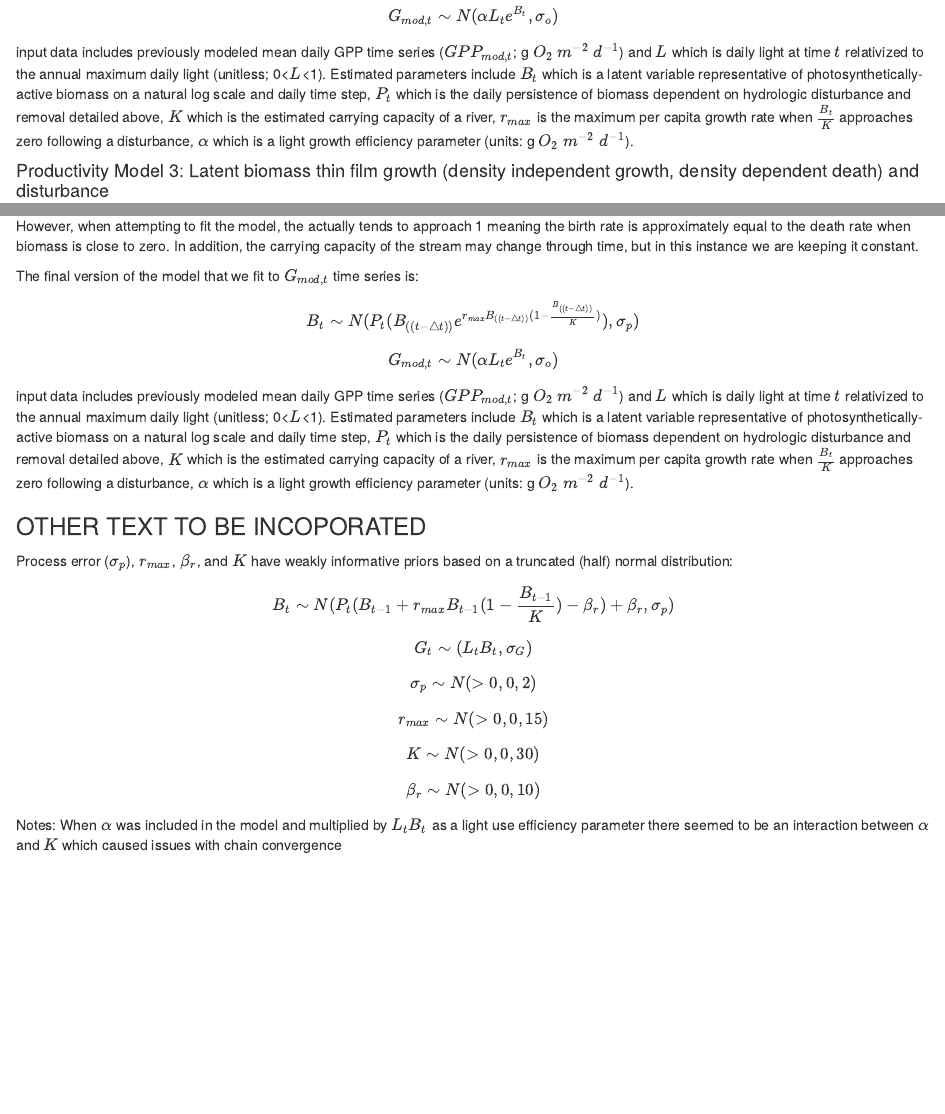
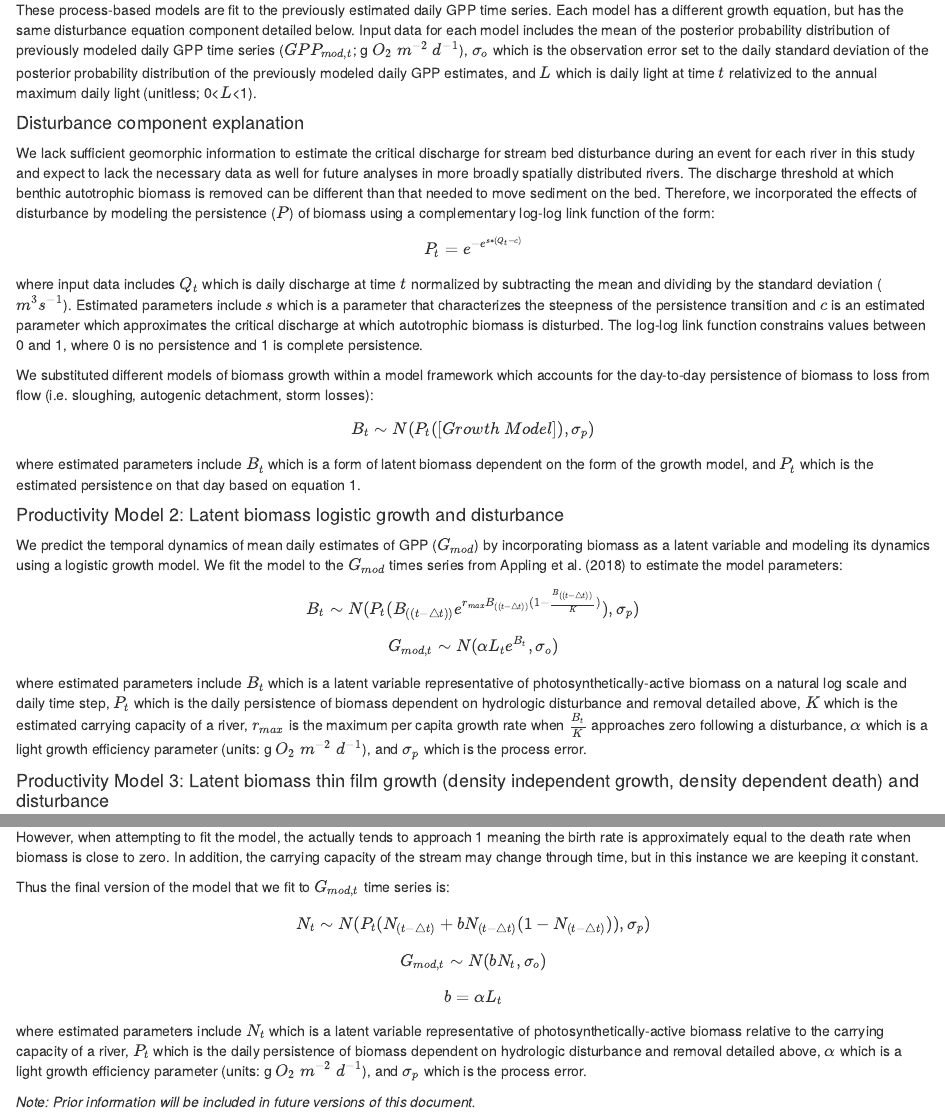
Before and after one commit to jrblaszczak/RiverBiomass, an R Markdown document (code/Growth_Model_Equations.Rmd): the page in a window 1100 px wide, from 1500 px down before the commit and from 930 px down after it, and a second part further down, joined at a grey line. The pictures show the output file code/Growth_Model_Equations.html that the author committed with the source, opened offline.

Commit message:
updates to equation doc

```diff
--- a/code/Growth_Model_Equations.Rmd
+++ b/code/Growth_Model_Equations.Rmd
@@ -29,7 +29,7 @@ where input data includes the daily mean of the posterior probability distributi
 
 ### Semi-mechanistic models
 
-Next, we developed two semi-mechanistic models of hypothesized latent biomass dynamics in rivers to predict productivity dynamics through time. These process-based models are fit to the previously estimated daily GPP time series. Each model has a different growth equation, but has the same disturbance equation component detailed below.
+Next, we developed two semi-mechanistic models of hypothesized latent biomass dynamics in rivers to predict productivity dynamics through time. These process-based models are fit to the previously estimated daily GPP time series. Each model has a different growth equation, but has the same disturbance equation component detailed below. Input data for each model includes the mean of the posterior probability distribution of previously modeled daily GPP time series ($GPP_{mod,t}$; g $O_2$ $m^{-2}$ $d^{-1}$), $\sigma_o$ which is the observation error set to the daily standard deviation of the posterior probability distribution of the previously modeled daily GPP estimates, and $L$ which is daily light at time $t$ relativized to the annual maximum daily light (unitless; 0<$L$<1).
 
 #### Disturbance component explanation
 
@@ -60,7 +60,7 @@ We predict the temporal dynamics of mean daily estimates of GPP ($G_{mod}$) by i
     G_{mod,t} \sim N(\alpha L_{t} e^{B_{t}}, \sigma_{o})
 \end{equation}
 
-input data includes previously modeled mean daily GPP time series ($GPP_{mod,t}$; g $O_2$ $m^{-2}$ $d^{-1}$), $\sigma_o$ which is the observation error set to the standard deviation of the posterior probability distribution of the previously modeled daily GPP estimates, and $L$ which is daily light at time $t$ relativized to the annual maximum daily light (unitless; 0<$L$<1). Estimated parameters include $B_{t}$ which is a latent variable representative of photosynthetically-active biomass on a natural log scale and daily time step, $P_{t}$ which is the daily persistence of biomass dependent on hydrologic disturbance and removal detailed above, $K$ which is the estimated carrying capacity of a river, $r_{max}$ is the maximum per capita growth rate when $\frac {B_t}{K}$ approaches zero following a disturbance, $\alpha$ which is a light growth efficiency parameter (units: g $O_2$ $m^{-2}$ $d^{-1}$), and $\sigma_p$ which is the process error.
+where estimated parameters include $B_{t}$ which is a latent variable representative of photosynthetically-active biomass on a natural log scale and daily time step, $P_{t}$ which is the daily persistence of biomass dependent on hydrologic disturbance and removal detailed above, $K$ which is the estimated carrying capacity of a river, $r_{max}$ is the maximum per capita growth rate when $\frac {B_t}{K}$ approaches zero following a disturbance, $\alpha$ which is a light growth efficiency parameter (units: g $O_2$ $m^{-2}$ $d^{-1}$), and $\sigma_p$ which is the process error.
 
 
 #### Productivity Model 3: Latent biomass thin film growth (density independent growth, density dependent death) and disturbance
@@ -154,46 +154,10 @@ Thus the final version of the model that we fit to $G_{mod,t}$ time series is:
 \end{equation}
 
 \begin{equation}
-    b = \alpha*L_{t}
+    b = \alpha L_{t}
 \end{equation}
 
-where input data includes previously modeled mean daily GPP time series ($GPP_{mod,t}$; g $O_2$ $m^{-2}$ $d^{-1}$) and $L$ which is daily light at time $t$ relativized to the annual maximum daily light (unitless; 0<$L$<1). Estimated parameters include $N_{t}$ which is a latent variable representative of photosynthetically-active biomass relative to the carrying capacity of a river, $P_{t}$ which is the daily persistence of biomass dependent on hydrologic disturbance and removal detailed above, and $\alpha$ which is a light growth efficiency parameter (units: g $O_2$ $m^{-2}$ $d^{-1}$).
+where estimated parameters include $N_{t}$ which is a latent variable representative of photosynthetically-active biomass relative to the carrying capacity of a river, $P_{t}$ which is the daily persistence of biomass dependent on hydrologic disturbance and removal detailed above, $\alpha$ which is a light growth efficiency parameter (units: g $O_2$ $m^{-2}$ $d^{-1}$), and $\sigma_p$ which is the process error.
 
 
-
-
-
-
-
-
-### OTHER TEXT TO BE INCOPORATED
-
-Process error ($\sigma_{p}$), $r_{max}$, $\beta_r$, and $K$ have weakly informative priors based on a truncated (half) normal distribution:
-
-\begin{equation}
-B_{t} \sim N(P_{t}(B_{t-1} + r_{max}B_{t-1}(1-\frac{B_{t-1}}{K})-\beta_r) + \beta_{r},\sigma_{p})
-\end{equation}
-
-\begin{equation}
-G_{t} \sim (L_{t} B_{t}, \sigma_{G})
-\end{equation}
-
-\begin{equation}
-\sigma_{p} \sim N(> 0, 0, 2)
-\end{equation}
-
-\begin{equation}
-r_{max} \sim N(> 0, 0, 15)
-\end{equation}
-
-\begin{equation}
-K \sim N(> 0, 0, 30)
-\end{equation}
-
-\begin{equation}
-\beta_r \sim N(> 0, 0, 10)
-\end{equation}
-
-
-
-Notes: When $\alpha$ was included in the model and multiplied by $L_{t}B_t$ as a light use efficiency parameter there seemed to be an interaction between $\alpha$ and $K$ which caused issues with chain convergence
+*Note: Prior information will be included in future versions of this document.*
```
Also changed, not shown: code/Growth_Model_Equations.html.
